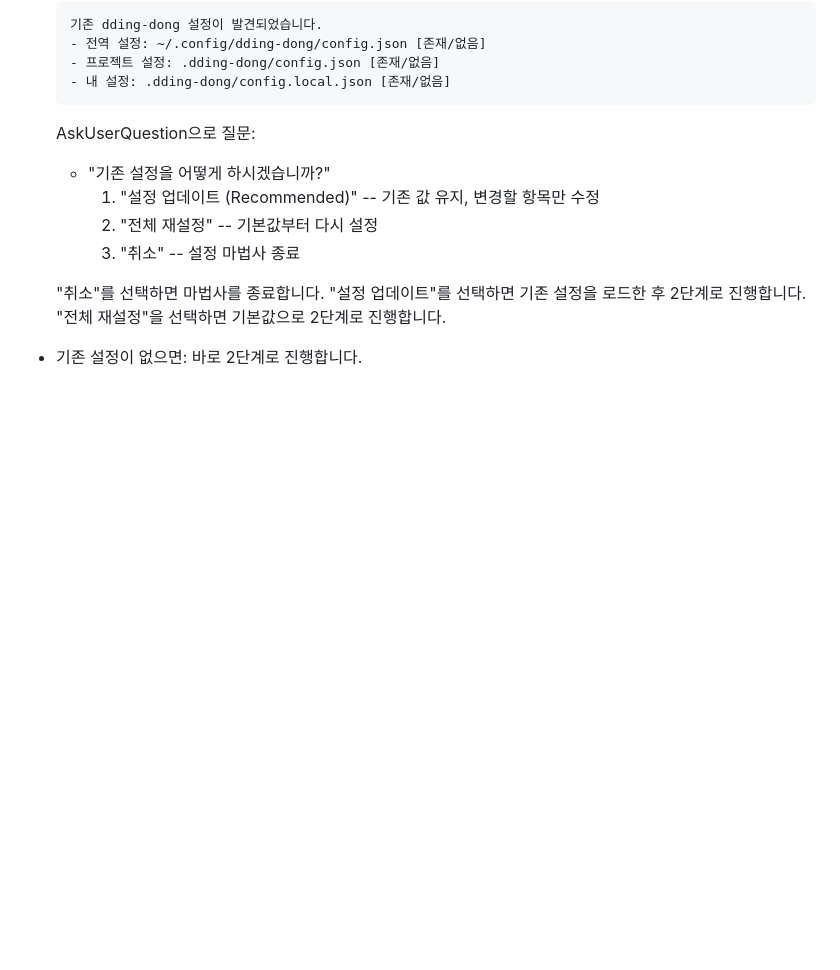
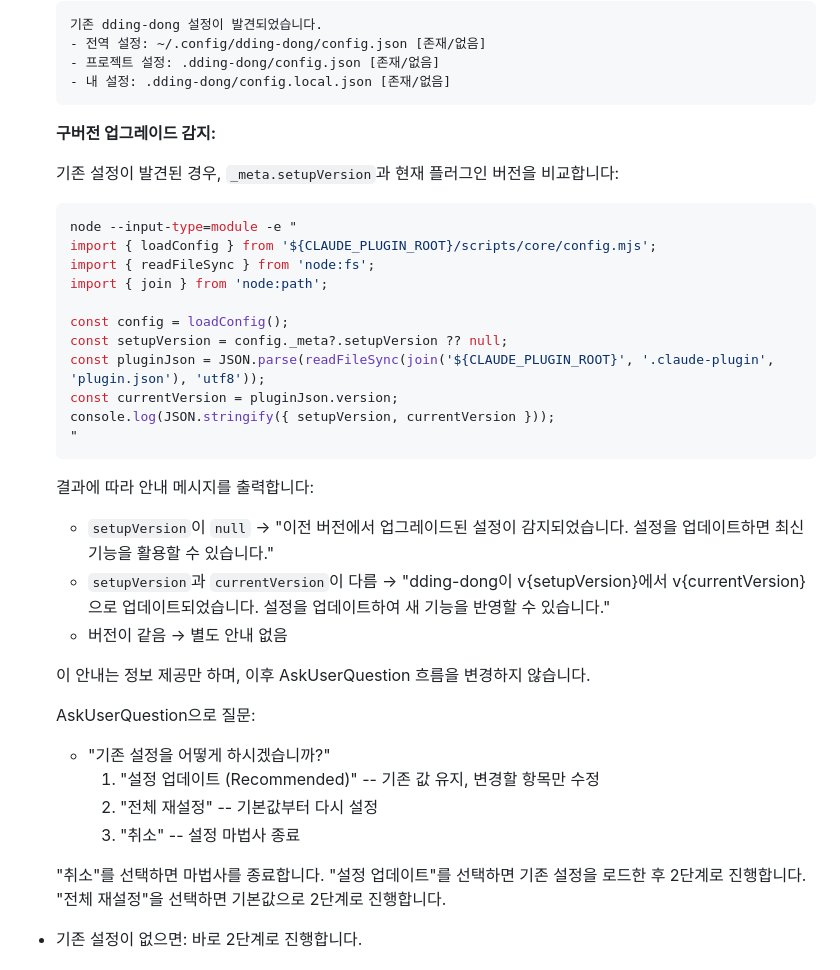
Before and after one commit to CaesiumY/dding-dong, a Markdown page: skills/dd-setup/SKILL.md, the part around one of its changes. Drawn GitHub-style; blank space fills up the shorter version.

````diff
--- a/skills/dd-setup/SKILL.md
+++ b/skills/dd-setup/SKILL.md
@@ -64,6 +64,32 @@ WSL에서 wsl-notify-send가 없으면:
   - 프로젝트 설정: .dding-dong/config.json [존재/없음]
   - 내 설정: .dding-dong/config.local.json [존재/없음]
   ```
+
+  **구버전 업그레이드 감지:**
+
+  기존 설정이 발견된 경우, `_meta.setupVersion`과 현재 플러그인 버전을 비교합니다:
+
+  ```bash
+  node --input-type=module -e "
+  import { loadConfig } from '${CLAUDE_PLUGIN_ROOT}/scripts/core/config.mjs';
+  import { readFileSync } from 'node:fs';
+  import { join } from 'node:path';
+
+  const config = loadConfig();
+  const setupVersion = config._meta?.setupVersion ?? null;
+  const pluginJson = JSON.parse(readFileSync(join('${CLAUDE_PLUGIN_ROOT}', '.claude-plugin', 'plugin.json'), 'utf8'));
+  const currentVersion = pluginJson.version;
+  console.log(JSON.stringify({ setupVersion, currentVersion }));
+  "
+  ```
+
+  결과에 따라 안내 메시지를 출력합니다:
+  - `setupVersion`이 `null` → "이전 버전에서 업그레이드된 설정이 감지되었습니다. 설정을 업데이트하면 최신 기능을 활용할 수 있습니다."
+  - `setupVersion`과 `currentVersion`이 다름 → "dding-dong이 v{setupVersion}에서 v{currentVersion}으로 업데이트되었습니다. 설정을 업데이트하여 새 기능을 반영할 수 있습니다."
+  - 버전이 같음 → 별도 안내 없음
+
+  이 안내는 정보 제공만 하며, 이후 AskUserQuestion 흐름을 변경하지 않습니다.
+
   AskUserQuestion으로 질문:
   - "기존 설정을 어떻게 하시겠습니까?"
     1. "설정 업데이트 (Recommended)" -- 기존 값 유지, 변경할 항목만 수정
````
Also changed, not shown: other parts of skills/dd-setup/SKILL.md (+36 -0 lines).
